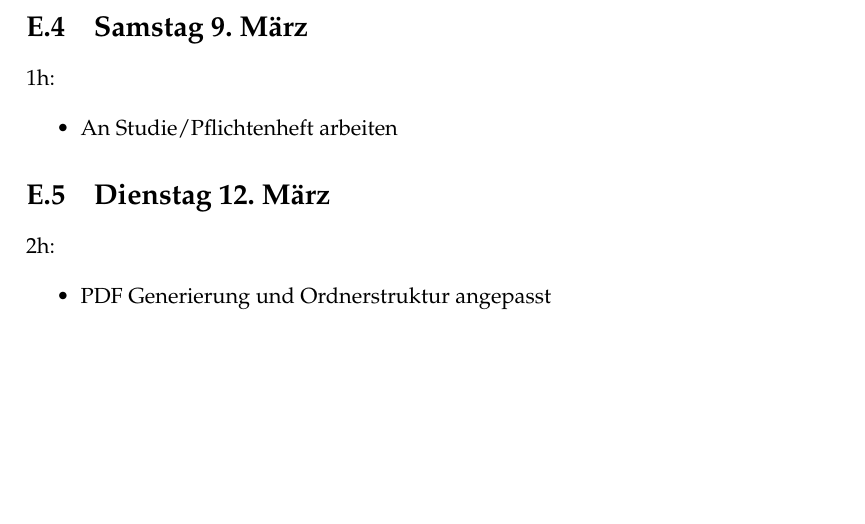
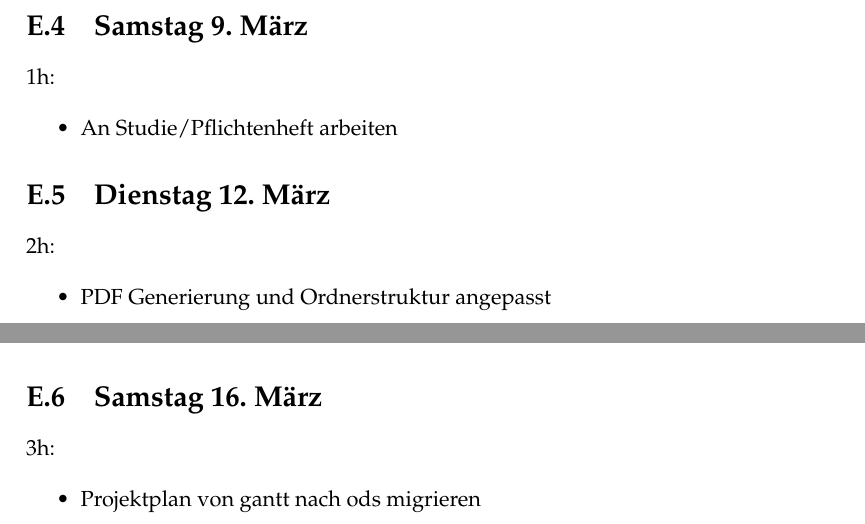
Before and after one commit to topaxi/diplomarbeit-tsbe, a LaTeX thesis (doc/main.tex, which reads doc/log/log.tex): part of page 23 of 23 before the commit and two parts of pages 23 and 24 of 24 after it, the two joined at a grey line, cut so that both start at the same text, the shorter picture padded with empty space. Compiled offline with pdfLaTeX.

Commit message:
Add log for saturday 16. march

```diff
--- a/doc/log/log.tex
+++ b/doc/log/log.tex
@@ -70,3 +70,13 @@
 \item
   PDF Generierung und Ordnerstruktur angepasst
 \end{itemize}
+
+\section{Samstag 16. März}\label{samstag-16.muxe4rz}
+
+3h:
+
+\begin{itemize}
+\tightlist
+\item
+  Projektplan von gantt nach ods migrieren
+\end{itemize}
```
